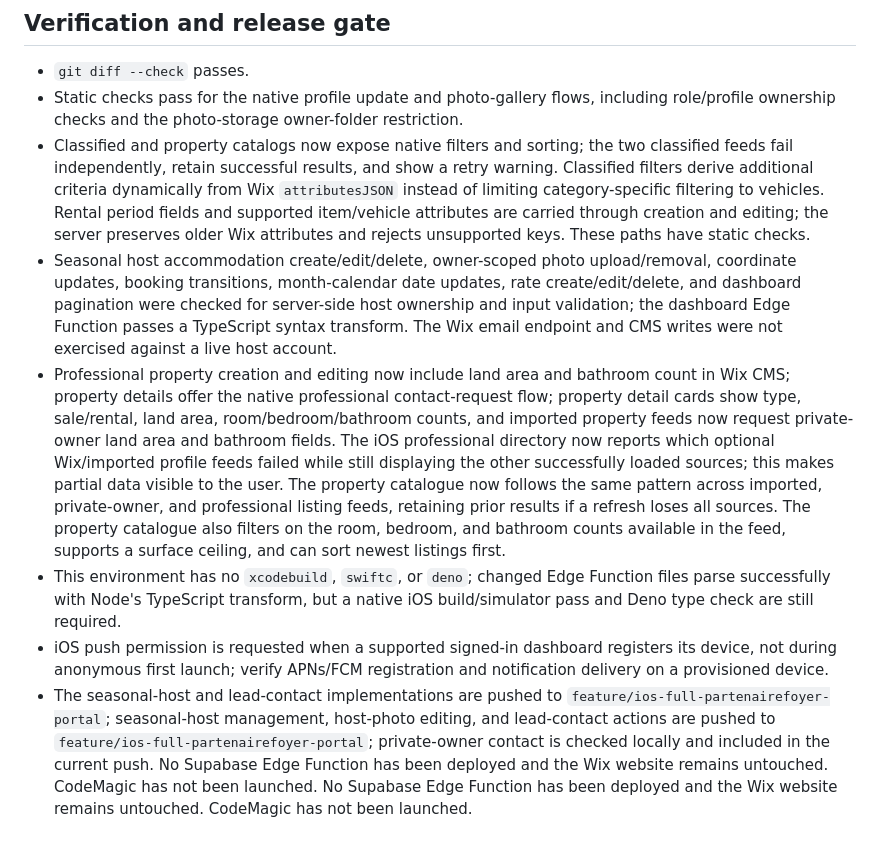
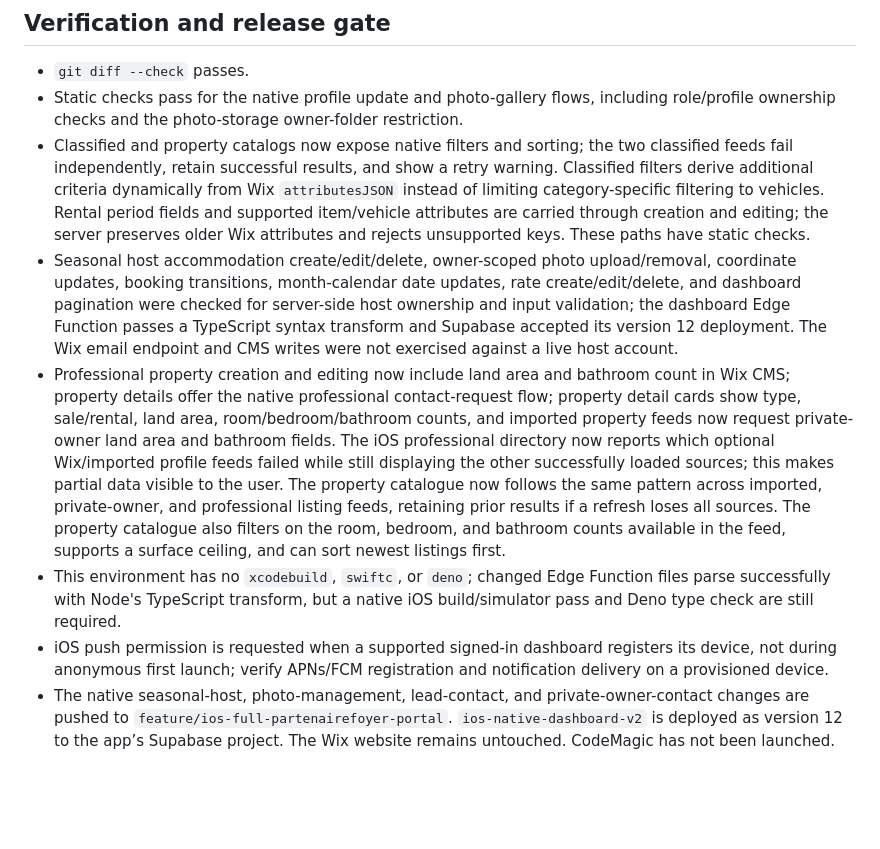
Before and after one commit to bartimesl-png/sitetoapp-mobile-builder, a Markdown page: ios-native/PORTING_INVENTORY.md, the part around the change. Drawn GitHub-style; blank space fills up the shorter version.

Commit message:
Record deployed iOS dashboard backend

```diff
--- a/ios-native/PORTING_INVENTORY.md
+++ b/ios-native/PORTING_INVENTORY.md
@@ -53,8 +53,8 @@ Still to audit against every Wix route and role: each dashboard card/action, eve
 - `git diff --check` passes.
 - Static checks pass for the native profile update and photo-gallery flows, including role/profile ownership checks and the photo-storage owner-folder restriction.
 - Classified and property catalogs now expose native filters and sorting; the two classified feeds fail independently, retain successful results, and show a retry warning. Classified filters derive additional criteria dynamically from Wix `attributesJSON` instead of limiting category-specific filtering to vehicles. Rental period fields and supported item/vehicle attributes are carried through creation and editing; the server preserves older Wix attributes and rejects unsupported keys. These paths have static checks.
-- Seasonal host accommodation create/edit/delete, owner-scoped photo upload/removal, coordinate updates, booking transitions, month-calendar date updates, rate create/edit/delete, and dashboard pagination were checked for server-side host ownership and input validation; the dashboard Edge Function passes a TypeScript syntax transform. The Wix email endpoint and CMS writes were not exercised against a live host account.
+- Seasonal host accommodation create/edit/delete, owner-scoped photo upload/removal, coordinate updates, booking transitions, month-calendar date updates, rate create/edit/delete, and dashboard pagination were checked for server-side host ownership and input validation; the dashboard Edge Function passes a TypeScript syntax transform and Supabase accepted its version 12 deployment. The Wix email endpoint and CMS writes were not exercised against a live host account.
 - Professional property creation and editing now include land area and bathroom count in Wix CMS; property details offer the native professional contact-request flow; property detail cards show type, sale/rental, land area, room/bedroom/bathroom counts, and imported property feeds now request private-owner land area and bathroom fields. The iOS professional directory now reports which optional Wix/imported profile feeds failed while still displaying the other successfully loaded sources; this makes partial data visible to the user. The property catalogue now follows the same pattern across imported, private-owner, and professional listing feeds, retaining prior results if a refresh loses all sources. The property catalogue also filters on the room, bedroom, and bathroom counts available in the feed, supports a surface ceiling, and can sort newest listings first.
 - This environment has no `xcodebuild`, `swiftc`, or `deno`; changed Edge Function files parse successfully with Node's TypeScript transform, but a native iOS build/simulator pass and Deno type check are still required.
 - iOS push permission is requested when a supported signed-in dashboard registers its device, not during anonymous first launch; verify APNs/FCM registration and notification delivery on a provisioned device.
-- The seasonal-host and lead-contact implementations are pushed to `feature/ios-full-partenairefoyer-portal`; seasonal-host management, host-photo editing, and lead-contact actions are pushed to `feature/ios-full-partenairefoyer-portal`; private-owner contact is checked locally and included in the current push. No Supabase Edge Function has been deployed and the Wix website remains untouched. CodeMagic has not been launched. No Supabase Edge Function has been deployed and the Wix website remains untouched. CodeMagic has not been launched.
+- The native seasonal-host, photo-management, lead-contact, and private-owner-contact changes are pushed to `feature/ios-full-partenairefoyer-portal`. `ios-native-dashboard-v2` is deployed as version 12 to the app’s Supabase project. The Wix website remains untouched. CodeMagic has not been launched.
```
